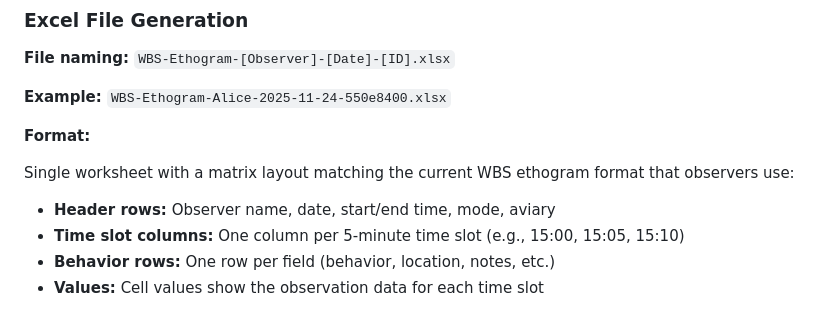
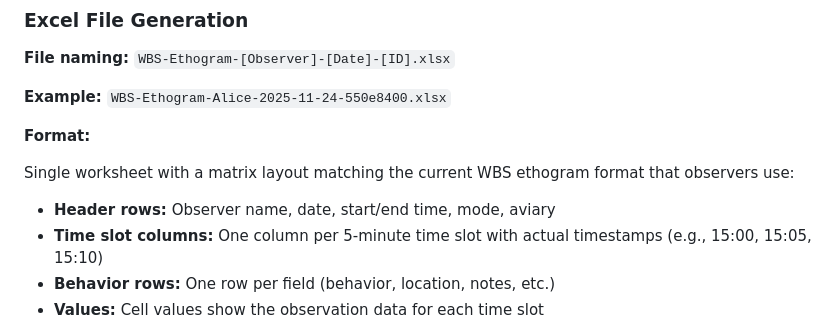
Before and after one commit to iboughtamouse/ethogram-api, a Markdown page: docs/api-specification.md, the part around the change. GitHub-like rendering.

Commit message:
docs: update documentation to reflect actual timestamp format
Updated documentation to clarify that Excel files now use actual timestamps
(e.g., "14:00", "14:05") in column headers instead of relative times. Also
updated column width documentation to match current implementation.

```diff
--- a/docs/api-specification.md
+++ b/docs/api-specification.md
@@ -1021,7 +1021,7 @@ World Bird Sanctuary Ethogram Team
 Single worksheet with a matrix layout matching the current WBS ethogram format that observers use:
 
 - **Header rows:** Observer name, date, start/end time, mode, aviary
-- **Time slot columns:** One column per 5-minute time slot (e.g., 15:00, 15:05, 15:10)
+- **Time slot columns:** One column per 5-minute time slot with actual timestamps (e.g., 15:00, 15:05, 15:10)
 - **Behavior rows:** One row per field (behavior, location, notes, etc.)
 - **Values:** Cell values show the observation data for each time slot
 
```
